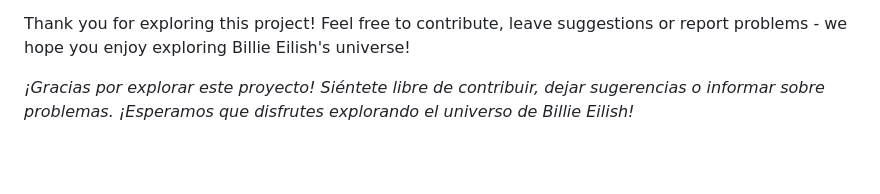
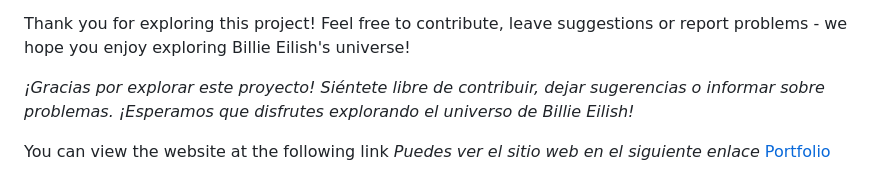
Before and after one commit to universeneko/html_portfolio, a Markdown page: README.md, the part around the change. Rendered like a GitHub page; blank space fills up the shorter version.

```diff
--- a/README.md
+++ b/README.md
@@ -36,3 +36,7 @@ _Este proyecto hace uso de diversas librerías y scripts personalizados en JavaS
 Thank you for exploring this project! Feel free to contribute, leave suggestions or report problems - we hope you enjoy exploring Billie Eilish's universe!
 
 _¡Gracias por explorar este proyecto! Siéntete libre de contribuir, dejar sugerencias o informar sobre problemas. ¡Esperamos que disfrutes explorando el universo de Billie Eilish!_
+
+You can view the website at the following link
+_Puedes ver el sitio web en el siguiente enlace_
+[Portfolio](https://universeneko.github.io/portfolio/)
```
